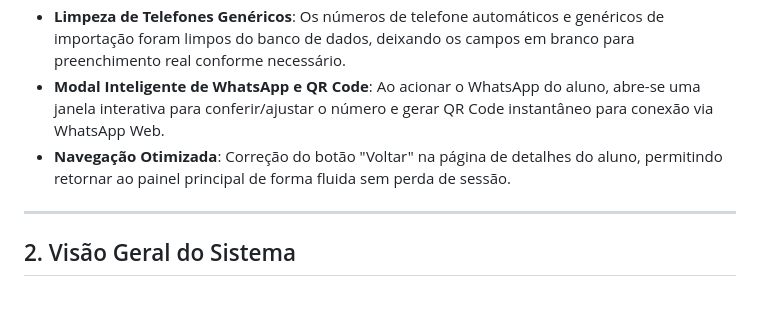
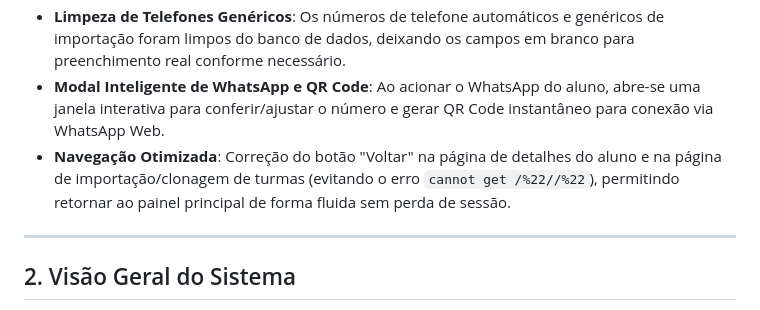
Before and after one commit to lfdppeixoto29/paineldalilian, a Markdown page: DOCUMENTATION.md, the part around the change. GitHub-like rendering.

Commit message:
Atualiza documentacao tecnica com correcao do botao voltar na clonagem

```diff
--- a/DOCUMENTATION.md
+++ b/DOCUMENTATION.md
@@ -10,7 +10,7 @@
 - **Perfil do Aluno Editável**: Na página de histórico e desempenho individual do aluno, agora é possível editar e salvar diretamente o Nome do Aluno, o Responsável e o Celular / WhatsApp.
 - **Limpeza de Telefones Genéricos**: Os números de telefone automáticos e genéricos de importação foram limpos do banco de dados, deixando os campos em branco para preenchimento real conforme necessário.
 - **Modal Inteligente de WhatsApp e QR Code**: Ao acionar o WhatsApp do aluno, abre-se uma janela interativa para conferir/ajustar o número e gerar QR Code instantâneo para conexão via WhatsApp Web.
-- **Navegação Otimizada**: Correção do botão "Voltar" na página de detalhes do aluno, permitindo retornar ao painel principal de forma fluida sem perda de sessão.
+- **Navegação Otimizada**: Correção do botão "Voltar" na página de detalhes do aluno e na página de importação/clonagem de turmas (evitando o erro `cannot get /%22//%22`), permitindo retornar ao painel principal de forma fluida sem perda de sessão.
 
 ---
 
```
